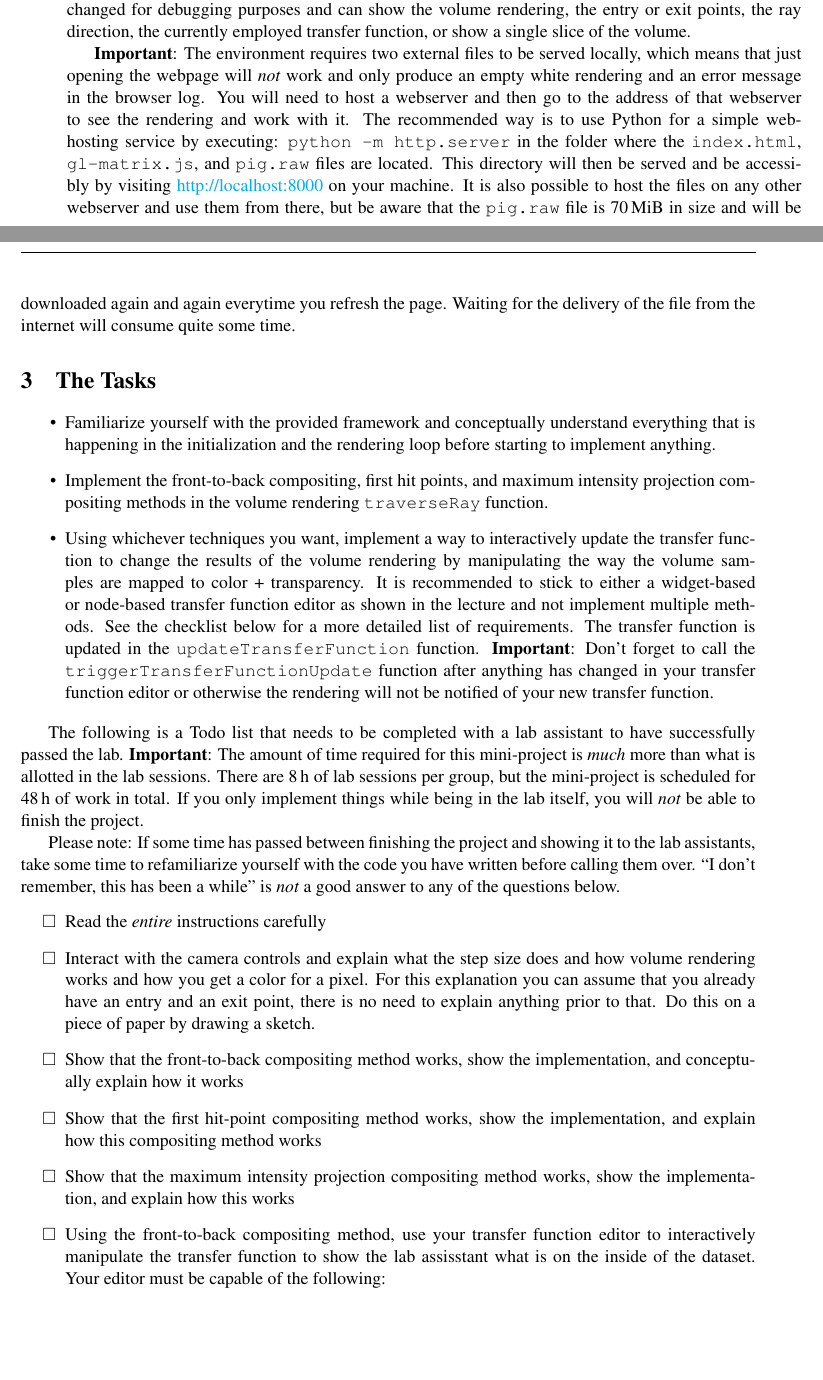
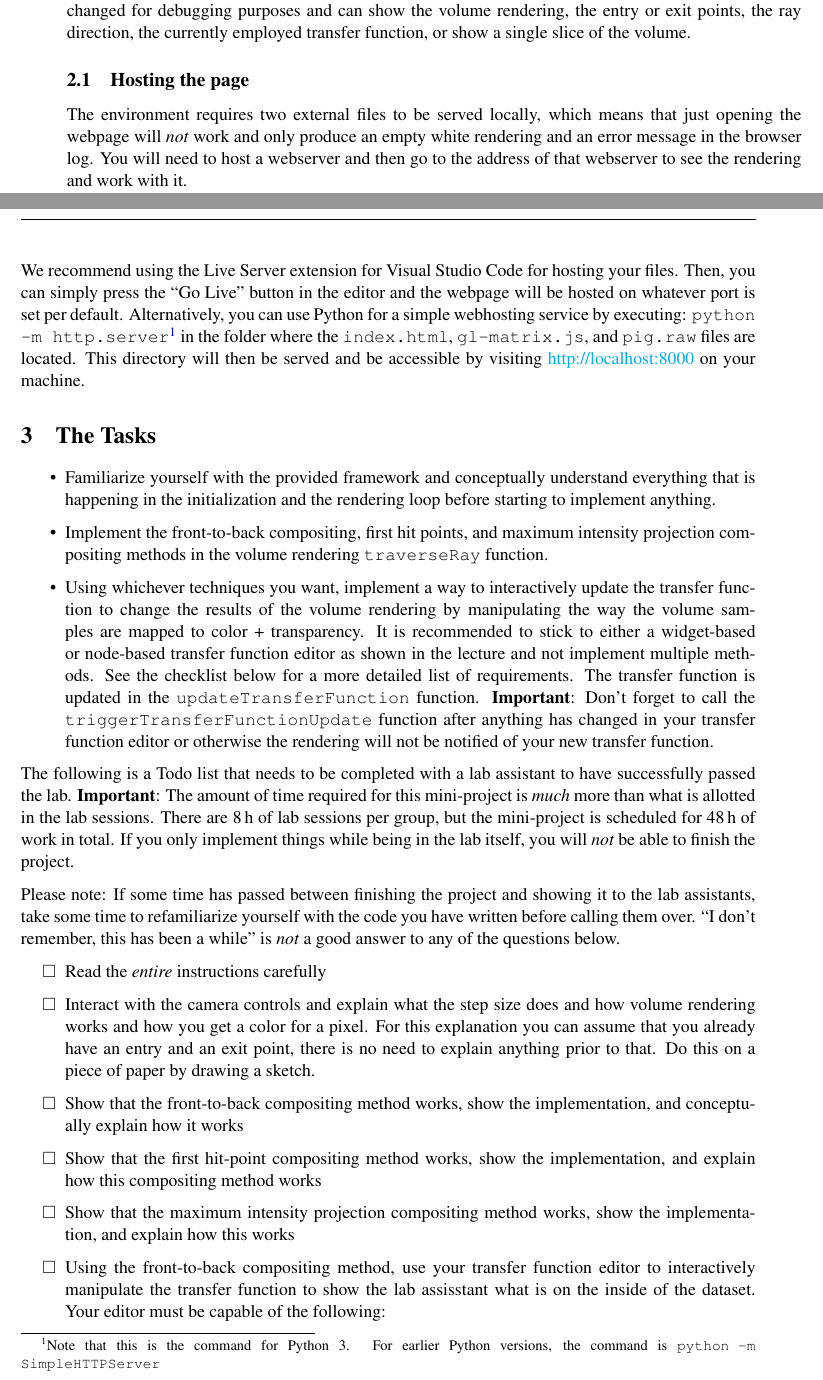
Before and after one commit to alexanderbock/TNM093, a LaTeX document (instructions/scivis.tex): two parts of pages 1 and 2 of 3, joined at a grey line, cut so that both start at the same text, the shorter picture padded with empty space. The pictures show the PDF file instructions/scivis.pdf that the author committed with the source.

Commit message:
More 2023 updates (#6)
* Update webpage hosting instructions (better to use VS Code extension)

* Make a new line for each paragraph - makes it easier to read

* Fix the allegedly fixed link

* Update pdf

* Fix quotes that GitHub complains about

```diff
--- a/instructions/scivis.tex
+++ b/instructions/scivis.tex
@@ -62,7 +65,11 @@ The environment contains code that creates a WebGL window on the webpage, loads
 
 The environment has a number of rendering parameter that can be changed.  The step size between samples along the different rays can be changed interactively, the compositing methods can be changed using radio buttons, the camera can be moved around the volume, and the output rendering can be changed for debugging purposes and can show the volume rendering, the entry or exit points, the ray direction, the currently employed transfer function, or show a single slice of the volume.
 
-\textbf{Important}: The environment requires two external files to be served locally, which means that just opening the webpage will \emph{not} work and only produce an empty white rendering and an error message in the browser log.  You will need to host a webserver and then go to the address of that webserver to see the rendering and work with it.  The recommended way is to use Python for a simple webhosting service by executing: \texttt{python -m http.server} in the folder where the \texttt{index.html}, \texttt{gl-matrix.js}, and \texttt{pig.raw} files are located.  This directory will then be served and be accessibly by visiting \href{http://localhost:8000}{http://localhost:8000} on your machine.  It is also possible to host the files on any other webserver and use them from there, but be aware that the \texttt{pig.raw} file is 70\,MiB in size and will be downloaded again and again everytime you refresh the page.  Waiting for the delivery of the file from the internet will consume quite some time.
+\subsection{Hosting the page}
+The environment requires two external files to be served locally, which means that just opening the webpage will \emph{not} work and only produce an empty white rendering and an error message in the browser log.  You will need to host a webserver and then go to the address of that webserver to see the rendering and work with it.
+
+We recommend using the Live Server extension for Visual Studio Code for hosting your files. Then, you can simply press the  ``Go Live'' button in the editor and the webpage will be hosted on whatever port is set per default.
+Alternatively, you can use Python for a simple webhosting service by executing: \texttt{python -m http.server}\footnote{Note that this is the command for Python 3. For earlier Python versions, the command is \texttt{python -m SimpleHTTPServer}} in the folder where the \texttt{index.html}, \texttt{gl-matrix.js}, and \texttt{pig.raw} files are located.  This directory will then be served and be accessible by visiting \href{http://localhost:8000}{http://localhost:8000} on your machine.
 
 
 \section{The Tasks}
```
Also changed, not shown: instructions/scivis.pdf, instructions/scivis.tex (5 more changed lines).
